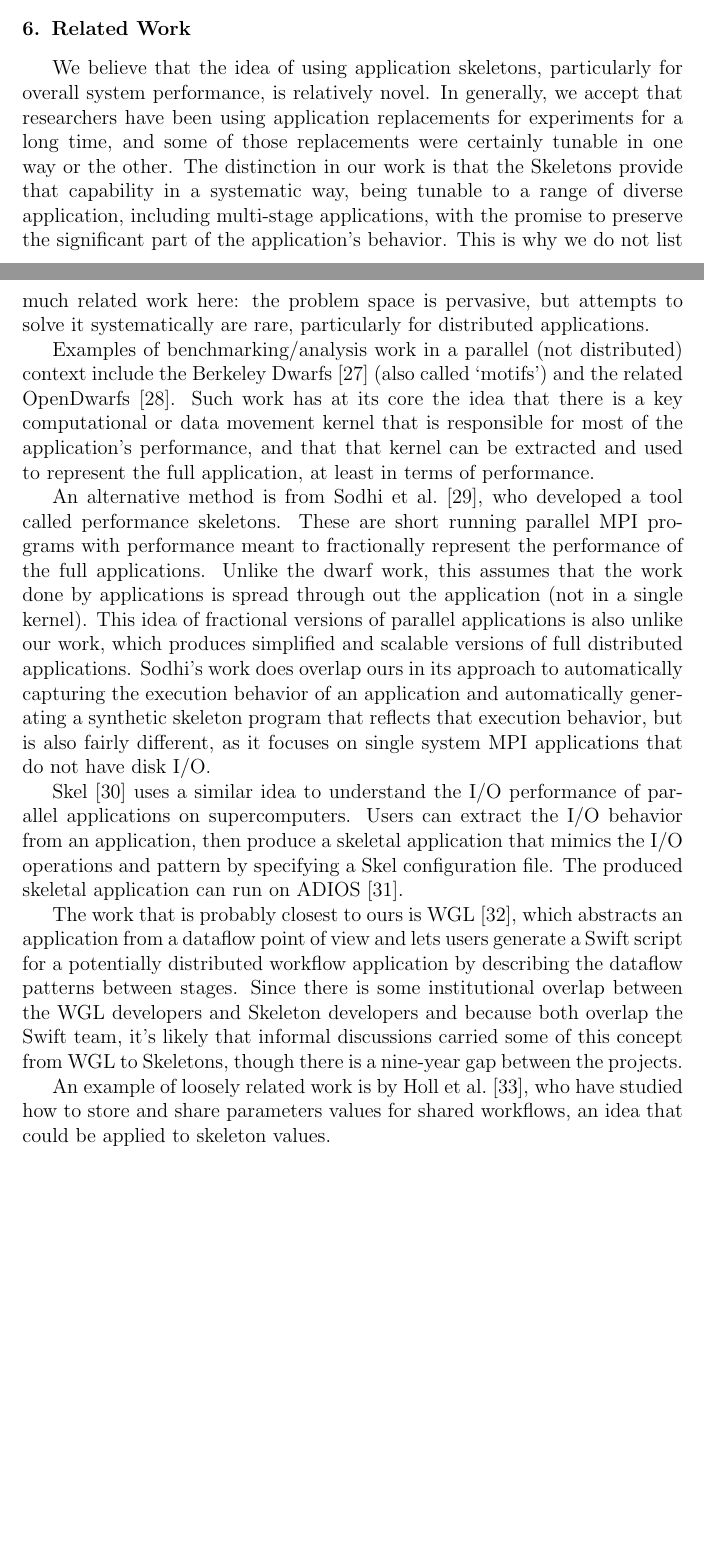
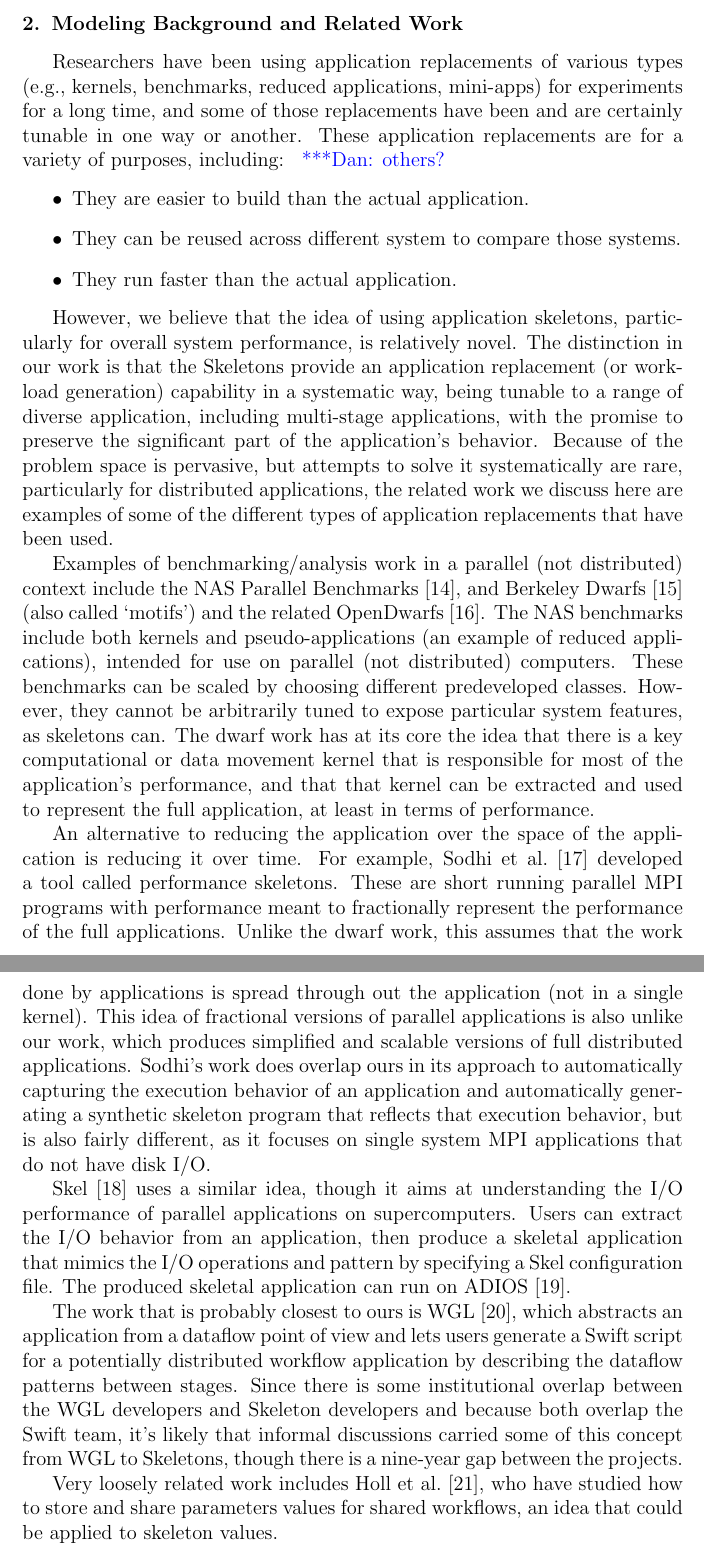
Before and after one commit to applicationskeleton/Skeleton, a LaTeX paper (papers/FGCS_2015/Skeleton.tex, which reads papers/FGCS_2015/Skeleton.bib): two parts of pages 21 and 22 of 29 before the commit and two parts of pages 5 and 6 of 30 after it, joined at a grey line, cut at the place of the change, the shorter picture padded with empty space. Compiled offline with pdfLaTeX.

Commit message:
moving related work to section 2, after modeling discussion, and adding NPB cite

```diff
--- a/papers/FGCS_2015/Skeleton.bib
+++ b/papers/FGCS_2015/Skeleton.bib
@@ -1434,3 +1434,7 @@ doi={10.1109/ASAP.2014.6868650},}
     URL = {http://www.eecs.berkeley.edu/Pubs/TechRpts/2006/EECS-2006-183.html},
     Number = {UCB/EECS-2006-183},
 }
+
+@techreport{NPB,
+author={David Bailey and Tim Harris and William Saphir and Rob van {der Wijngaart} and Alex Woo and Maurice Yarrow},
+title={The {NAS} Parallel Benchmarks 2.0},
--- a/papers/FGCS_2015/Skeleton.tex
+++ b/papers/FGCS_2015/Skeleton.tex
@@ -266,6 +266,42 @@ Conclusions are drawn in Section~\ref{lb:Con}.
 
 %\section{A Survey of Distributed Applications}
 %\label{lb:Survey}
+
+\section{Modeling Background and Related Work}\label{lb:RFwork}
+
+Researchers have been using application replacements of various types (e.g., kernels, benchmarks,  reduced applications, mini-apps) for experiments for a long time, and some of those replacements have been and are certainly tunable in one way or another. These application replacements are for a variety of purposes, including: \katznote{others?}
+\begin{itemize}
+\item They are easier to build than the actual application.
+\item They can be reused across different system to compare those systems.
+\item They run faster than the actual application.
+\end{itemize}
+
+However, we believe that the idea of using application skeletons, particularly for overall system performance, is relatively novel.
+ The distinction in our work is that the Skeletons provide an application replacement (or workload generation) capability in a systematic way, being tunable to a range of diverse application, including multi-stage applications, with the promise to preserve the significant part of the application's behavior. Because of the problem space is pervasive, but attempts to solve it systematically are rare, particularly for distributed applications, the related work we discuss here are examples of some of the different types of application replacements that have been used.
+
+Examples of benchmarking/analysis work in a parallel (not distributed) context include the NAS Parallel Benchmarks~\cite{NPB}, and Berkeley Dwarfs~\cite{dwarfs} (also called `motifs') and the related OpenDwarfs~\cite{6868650}.
+The NAS benchmarks include both kernels and pseudo-applications (an example of reduced applications), intended for use on parallel (not distributed) computers.  These benchmarks can be scaled by choosing different predeveloped classes.  However, they cannot be arbitrarily tuned to expose particular system features, as skeletons can.
+The dwarf work has at its core the idea that there is a key computational or data movement kernel that is responsible for most of the application's performance, and that that kernel can be extracted and used to represent the full application, at least in terms of performance.
+
+An alternative to reducing the application over the space of the application is reducing it over time.  For example, Sodhi et al.~\cite{Sodhi:2008:PPS:1355774.1355777} developed a tool called performance skeletons.
+These are short running parallel MPI programs with performance meant to fractionally represent the performance of the full applications.  Unlike the dwarf work, this assumes that the work done by applications is spread through out the application (not in a single kernel).
+This idea of fractional versions of parallel applications is also unlike our work, which produces simplified and scalable versions of full distributed applications.
+Sodhi's work does overlap ours in its approach to automatically capturing the execution behavior of an application and automatically generating a synthetic skeleton program that reflects that execution behavior, but is also fairly different, as it focuses on single system MPI applications that do not have disk I/O.
+
+Skel~\cite{Skel} uses a similar idea, though it aims at understanding the I/O performance of parallel applications on supercomputers. Users can extract
+the I/O behavior from an application, then produce a skeletal application that mimics the I/O operations and pattern by specifying
+a Skel configuration file. The produced skeletal application can run on ADIOS~\cite{ADIOS}.
+
+The work that is probably closest to ours is WGL~\cite{WGL}, which abstracts an application from a dataflow point of view and lets users generate a Swift script for a potentially distributed workflow application by
+describing the dataflow patterns between stages.  Since there is some institutional overlap between
+the WGL developers and Skeleton developers and because both overlap the Swift team, it's likely that informal discussions carried some of this concept from WGL to Skeletons, though there is a nine-year gap between the projects.
+
+Very loosely related work includes Holl et al.~\cite{Holl:2013:SSS:2534248.2534251}, who have studied how to store and share parameters values for shared workflows, an idea that could be applied to skeleton values.
+
+
+%Algorithmic motifs (skeletons)~\cite{foster1990parallel} abstracts parallel application with an algorithmic approach, and let users build parallel
+%programs based on the algorithmic skeletons.
+
 
 
 \section{Application Skeleton Design}
@@ -1325,30 +1361,30 @@ In other words, we magnified the penalty of the wrong replication decision.
 With this modified skeleton-mBackground work load, we see an increased improvement of 9.1\%, 4.4\%, and 4.9\% on 4, 16, and 64 compute nodes of GCE, respectively.
 
 
-\section{Related Work}\label{lb:RFwork}
-
-We believe that the idea of using application skeletons, particularly for overall system performance, is relatively novel.  In generally, we accept that researchers have been using application replacements for experiments for a long time, and some of those replacements were certainly tunable in one way or the other. The distinction in our work is that the Skeletons provide that capability in a systematic way, being tunable to a range of diverse application, including multi-stage applications, with the promise to preserve the significant part of the application's behavior. This is why we do not list much related work here: the problem space is pervasive, but attempts to solve it systematically are rare, particularly for distributed applications.
-
-Examples of benchmarking/analysis work in a parallel (not distributed) context include the Berkeley Dwarfs~\cite{dwarfs} (also called `motifs') and the related OpenDwarfs~\cite{6868650}.  Such work has at its core the idea that there is a key computational or data movement kernel that is responsible for most of the application's performance, and that that kernel can be extracted and used to represent the full application, at least in terms of performance.
-
-An alternative method is from Sodhi et al.~\cite{Sodhi:2008:PPS:1355774.1355777}, who developed a tool called performance skeletons.
-These are short running parallel MPI programs with performance meant to fractionally represent the performance of the full applications.  Unlike the dwarf work, this assumes that the work done by applications is spread through out the application (not in a single kernel).
-This idea of fractional versions of parallel applications is also unlike our work, which produces simplified and scalable versions of full distributed applications.
-Sodhi's work does overlap ours in its approach to automatically capturing the execution behavior of an application and automatically generating a synthetic skeleton program that reflects that execution behavior, but is also fairly different, as it focuses on single system MPI applications that do not have disk I/O.
-
-Skel~\cite{Skel} uses a similar idea to understand the I/O performance of parallel applications on supercomputers. Users can extract
-the I/O behavior from an application, then produce a skeletal application that mimics the I/O operations and pattern by specifying
-a Skel configuration file. The produced skeletal application can run on ADIOS~\cite{ADIOS}.
-
-The work that is probably closest to ours is WGL~\cite{WGL}, which abstracts an application from a dataflow point of view and lets users generate a Swift script for a potentially distributed workflow application by
-describing the dataflow patterns between stages.  Since there is some institutional overlap between
-the WGL developers and Skeleton developers and because both overlap the Swift team, it's likely that informal discussions carried some of this concept from WGL to Skeletons, though there is a nine-year gap between the projects.
-
-An example of loosely related work is by Holl et al.~\cite{Holl:2013:SSS:2534248.2534251}, who have studied how to store and share parameters values for shared workflows, an idea that could be applied to skeleton values.
-
-
-%Algorithmic motifs (skeletons)~\cite{foster1990parallel} abstracts parallel application with an algorithmic approach, and let users build parallel
-%programs based on the algorithmic skeletons.
+%\section{Related Work}\label{lb:RFwork}
+%
+%We believe that the idea of using application skeletons, particularly for overall system performance, is relatively novel.  In generally, we accept that researchers have been using application replacements for experiments for a long time, and some of those replacements were certainly tunable in one way or the other. The distinction in our work is that the Skeletons provide that capability in a systematic way, being tunable to a range of diverse application, including multi-stage applications, with the promise to preserve the significant part of the application's behavior. This is why we do not list much related work here: the problem space is pervasive, but attempts to solve it systematically are rare, particularly for distributed applications.
+%
+%Examples of benchmarking/analysis work in a parallel (not distributed) context include the Berkeley Dwarfs~\cite{dwarfs} (also called `motifs') and the related OpenDwarfs~\cite{6868650}.  Such work has at its core the idea that there is a key computational or data movement kernel that is responsible for most of the application's performance, and that that kernel can be extracted and used to represent the full application, at least in terms of performance.
+%
+%An alternative method is from Sodhi et al.~\cite{Sodhi:2008:PPS:1355774.1355777}, who developed a tool called performance skeletons.
+%These are short running parallel MPI programs with performance meant to fractionally represent the performance of the full applications.  Unlike the dwarf work, this assumes that the work done by applications is spread through out the application (not in a single kernel).
+%This idea of fractional versions of parallel applications is also unlike our work, which produces simplified and scalable versions of full distributed applications.
+%Sodhi's work does overlap ours in its approach to automatically capturing the execution behavior of an application and automatically generating a synthetic skeleton program that reflects that execution behavior, but is also fairly different, as it focuses on single system MPI applications that do not have disk I/O.
+%
+%Skel~\cite{Skel} uses a similar idea to understand the I/O performance of parallel applications on supercomputers. Users can extract
+%the I/O behavior from an application, then produce a skeletal application that mimics the I/O operations and pattern by specifying
+%a Skel configuration file. The produced skeletal application can run on ADIOS~\cite{ADIOS}.
+%
+%The work that is probably closest to ours is WGL~\cite{WGL}, which abstracts an application from a dataflow point of view and lets users generate a Swift script for a potentially distributed workflow application by
+%describing the dataflow patterns between stages.  Since there is some institutional overlap between
+%the WGL developers and Skeleton developers and because both overlap the Swift team, it's likely that informal discussions carried some of this concept from WGL to Skeletons, though there is a nine-year gap between the projects.
+%
+%An example of loosely related work is by Holl et al.~\cite{Holl:2013:SSS:2534248.2534251}, who have studied how to store and share parameters values for shared workflows, an idea that could be applied to skeleton values.
+%
+%
+%%Algorithmic motifs (skeletons)~\cite{foster1990parallel} abstracts parallel application with an algorithmic approach, and let users build parallel
+%%programs based on the algorithmic skeletons.
 
 \section{Conclusion and Future Work}\label{lb:Con}
 
```
Also changed, not shown: papers/FGCS_2015/Skeleton.bib (6 more changed lines), papers/FGCS_2015/Skeleton.tex (2 more changed lines).
